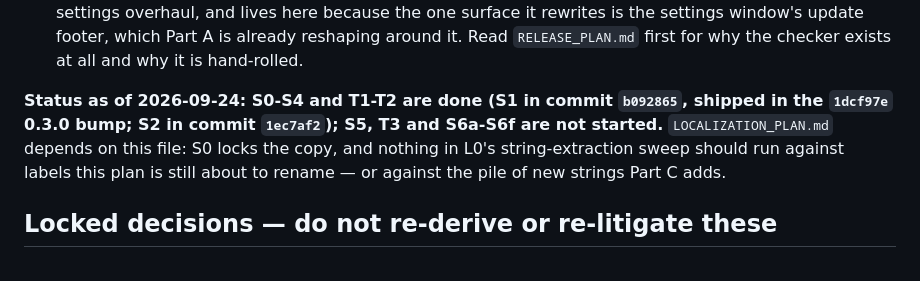
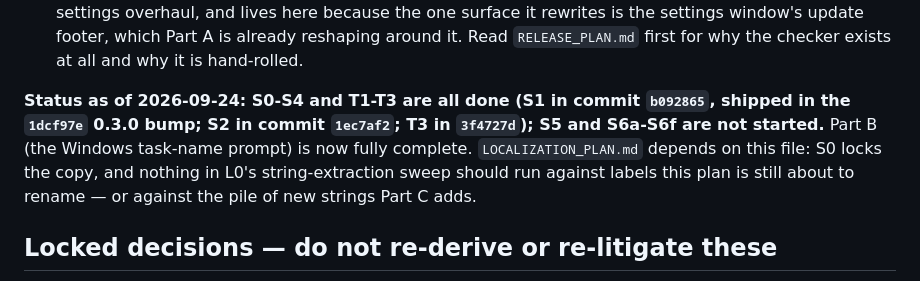
Before and after one commit to lucabessiaristei/Pomoppi, a Markdown page: SETTINGS_PLAN.md, the part around the change. Drawn GitHub-style.

Commit message:
SETTINGS_PLAN.md: mark T3 done, Part B complete
Co-Authored-By: Claude Sonnet 5 <noreply@anthropic.com>
Claude-Session: https://claude.ai/code/session_01T4PdJ6medj9FpMDYLzqEBb

```diff
--- a/SETTINGS_PLAN.md
+++ b/SETTINGS_PLAN.md
@@ -23,9 +23,10 @@ It has three parts:
   already reshaping around it. Read `RELEASE_PLAN.md` first for why the
   checker exists at all and why it is hand-rolled.
 
-**Status as of 2026-09-24: S0-S4 and T1-T2 are done (S1 in commit
-`b092865`, shipped in the `1dcf97e` 0.3.0 bump; S2 in commit `1ec7af2`);
-S5, T3 and S6a-S6f are not started.** `LOCALIZATION_PLAN.md` depends on this
+**Status as of 2026-09-24: S0-S4 and T1-T3 are all done (S1 in commit
+`b092865`, shipped in the `1dcf97e` 0.3.0 bump; S2 in commit `1ec7af2`; T3
+in `3f4727d`); S5 and S6a-S6f are not started.** Part B (the Windows
+task-name prompt) is now fully complete. `LOCALIZATION_PLAN.md` depends on this
 file: S0 locks the copy, and nothing in L0's string-extraction sweep
 should run against labels this plan is still about to rename — or
 against the pile of new strings Part C adds.
```
